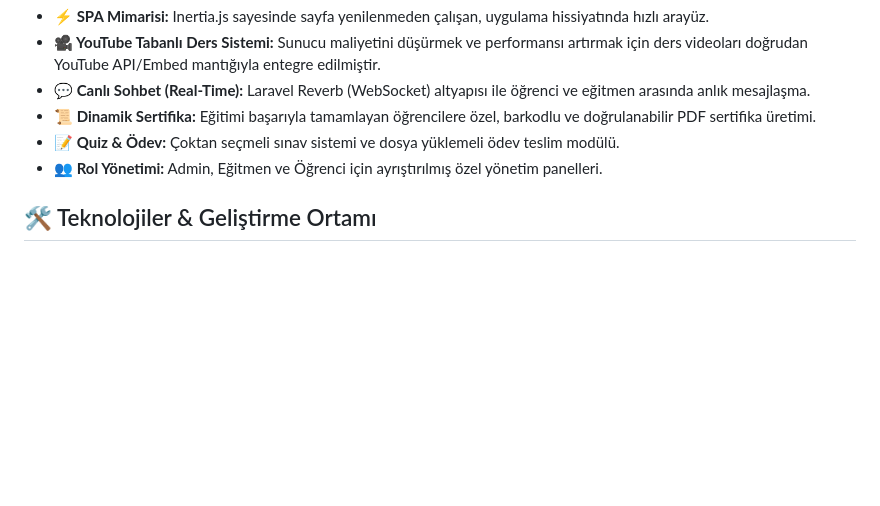
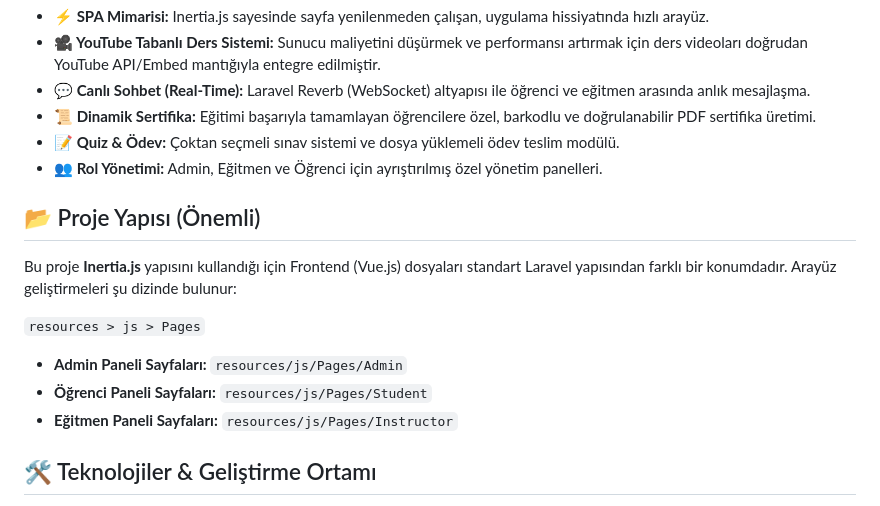
Before and after one commit to eyupbd07/online-egitim, a Markdown page: README.md, the part around the change. GitHub-like rendering; blank space fills up the shorter version.

```diff
--- a/README.md
+++ b/README.md
@@ -21,6 +21,16 @@ Proje, temel LMS gereksinimlerini modern çözümlerle karşılar:
 * **📜 Dinamik Sertifika:** Eğitimi başarıyla tamamlayan öğrencilere özel, barkodlu ve doğrulanabilir PDF sertifika üretimi.
 * **📝 Quiz & Ödev:** Çoktan seçmeli sınav sistemi ve dosya yüklemeli ödev teslim modülü.
 * **👥 Rol Yönetimi:** Admin, Eğitmen ve Öğrenci için ayrıştırılmış özel yönetim panelleri.
+
+## 📂 Proje Yapısı (Önemli)
+
+Bu proje **Inertia.js** yapısını kullandığı için Frontend (Vue.js) dosyaları standart Laravel yapısından farklı bir konumdadır. Arayüz geliştirmeleri şu dizinde bulunur:
+
+`resources > js > Pages`
+
+* **Admin Paneli Sayfaları:** `resources/js/Pages/Admin`
+* **Öğrenci Paneli Sayfaları:** `resources/js/Pages/Student`
+* **Eğitmen Paneli Sayfaları:** `resources/js/Pages/Instructor`
 
 ## 🛠 Teknolojiler & Geliştirme Ortamı
 
```
